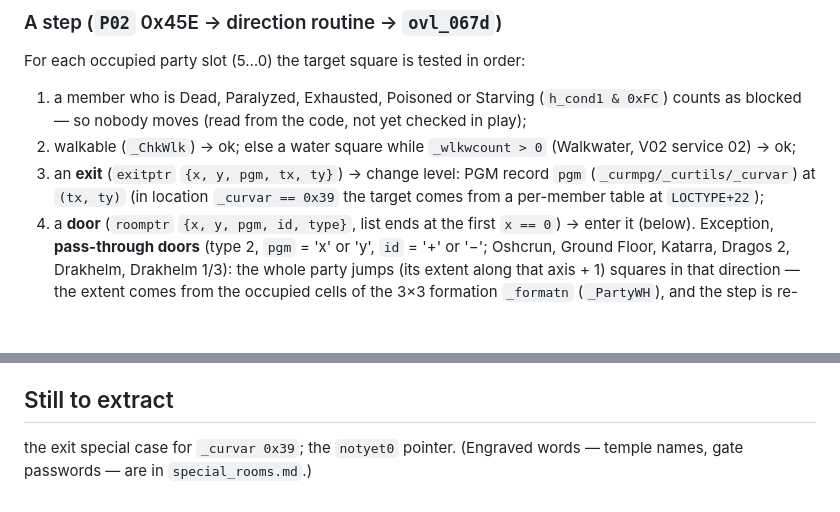
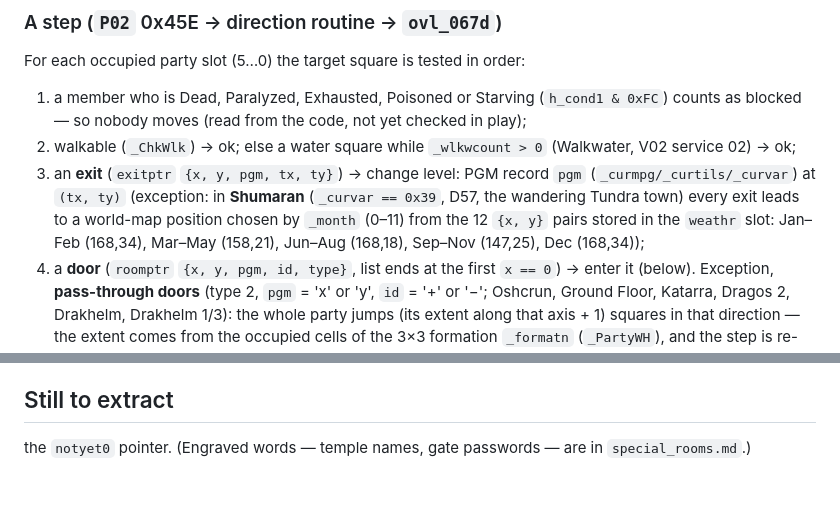
Before and after one commit to jbellassai/mc2, a Markdown page: docs/rules/locations.md, 2 parts joined by grey strips. Drawn GitHub-style; blank space fills up the shorter version.

Commit message:
locations: Shumaran exits move with the month
Co-Authored-By: Claude Opus 5.5 <noreply@anthropic.com>

```diff
--- a/docs/rules/locations.md
+++ b/docs/rules/locations.md
@@ -68,7 +68,7 @@ Dungeon levels ("Cellars 1 X", "Dorak 3 X"…) are ordinary **program-2 location
 For each occupied party slot (5…0) the target square is tested in order:
 1. a member who is Dead, Paralyzed, Exhausted, Poisoned or Starving (`h_cond1 & 0xFC`) counts as blocked — so nobody moves (read from the code, not yet checked in play);
 2. walkable (`_ChkWlk`) → ok; else a water square while `_wlkwcount > 0` (Walkwater, V02 service 02) → ok;
-3. an **exit** (`exitptr` `{x, y, pgm, tx, ty}`) → change level: PGM record `pgm` (`_curmpg/_curtils/_curvar`) at `(tx, ty)` (in location `_curvar == 0x39` the target comes from a per-member table at `LOCTYPE+22`);
+3. an **exit** (`exitptr` `{x, y, pgm, tx, ty}`) → change level: PGM record `pgm` (`_curmpg/_curtils/_curvar`) at `(tx, ty)` (exception: in **Shumaran** (`_curvar == 0x39`, D57, the wandering Tundra town) every exit leads to a world-map position chosen by `_month` (0–11) from the 12 `{x, y}` pairs stored in the `weathr` slot: Jan–Feb (168,34), Mar–May (158,21), Jun–Aug (168,18), Sep–Nov (147,25), Dec (168,34));
 4. a **door** (`roomptr` `{x, y, pgm, id, type}`, list ends at the first `x == 0`) → enter it (below). Exception, **pass-through doors** (type 2, `pgm` = 'x' or 'y', `id` = '+' or '−'; Oshcrun, Ground Floor, Katarra, Dragos 2, Drakhelm, Drakhelm 1/3): the whole party jumps (its extent along that axis + 1) squares in that direction — the extent comes from the occupied cells of the 3×3 formation `_formatn` (`_PartyWH`), and the step is re-tested from there (blocked → it stays where it was);
 5. otherwise blocked; V02 service 08 records what blocked him in `_bangstg[member]`: 1 = a tileset `aniptr` record of class **'C'** (the barrier Pierce removes), 2 = class **'B'** (the barrier Repel removes), 5 = plain wall.
 
@@ -131,4 +131,4 @@ Ships and captains: `ships.md`.
 30 patches (feature ids 0–29) across 14 regions; the item grown at patch `id` is `D04.gwrds[id]` (0x33 Sermin, 0x34 Gonshi, 0x35 Nift, 0x36 Mirget, 0x37 Luffin, 0x3C Loka — Turpin is never grown). The patch map is variant `_curter` (terrain under the party) of the 16 11×9 maps in `G00E00.MCM`. State: `_mushsta` (DS:7067, 32 bytes, one **nibble per patch**: even id = high nibble) = mushrooms left, 0–15, all 15 in a new game; **regrowth** +1 every 8th day (`_juldate & 7 == 0`, `P92 ovl_02cb`). Entering draws `count` mushrooms at the first `count` of 15 fixed positions (P04 file 0x88/0x97: x `[3,3,4,6,7,7,8,8,8,7,6,3,2,2,1]`, y `[2,1,1,1,1,2,2,3,5,7,7,6,6,5,4]`, placed with `_PlacePerson` so occupied cells shift); stepping on one asks "%h may pick %b %as" and gives `amount[kind]` = Sermin 6, Gonshi 4, Nift 3, Mirget 2, Luffin 3, Turpin 2, Loka 2 (file 0x72) to the acting member (`_IncObj`; a full pack refuses and the mushroom stays), then `count−1` is written back. Empty patch: "No more mushrooms are growing here."
 
 ## Still to extract
-the exit special case for `_curvar 0x39`; the `notyet0` pointer. (Engraved words — temple names, gate passwords — are in `special_rooms.md`.)
+the `notyet0` pointer. (Engraved words — temple names, gate passwords — are in `special_rooms.md`.)
```
Also changed, not shown: docs/open-questions.md (+1 -1 lines).
